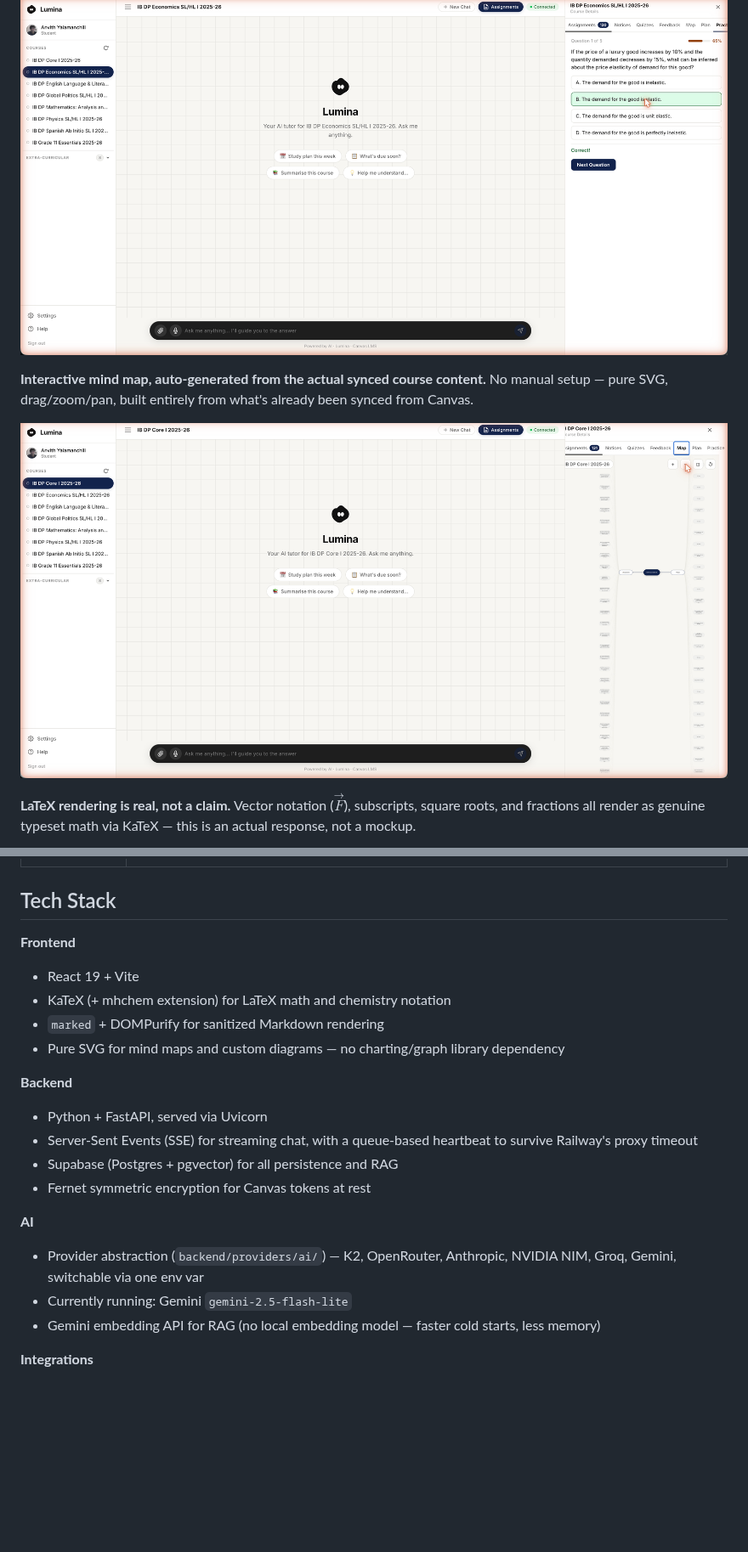
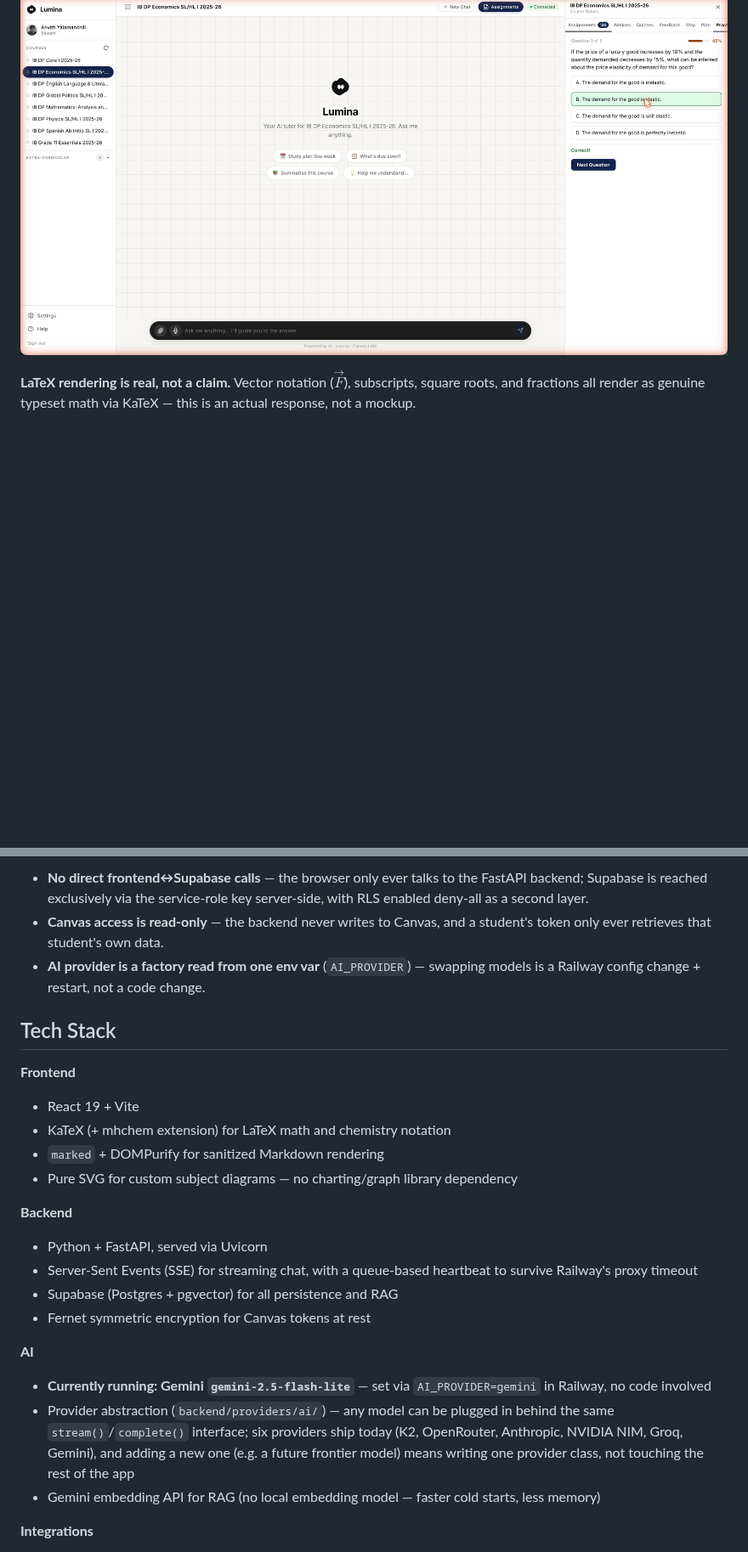
Before and after one commit to AYDXB09/Lumina-v2, a Markdown page: README.md, 2 parts joined by grey strips. Shown at 85% size. GitHub-like rendering; pictures changed too: docs/screenshots/mind-map.png (deleted); blank space fills up the shorter version.

```diff
--- a/README.md
+++ b/README.md
@@ -59,10 +62,6 @@ The point isn't that Lumina is smarter than ChatGPT — it's that ChatGPT has no
 
 ![Adaptive quiz with live mastery bar](./docs/screenshots/adaptive-quiz-mastery.png)
 
-**Interactive mind map, auto-generated from the actual synced course content.** No manual setup — pure SVG, drag/zoom/pan, built entirely from what's already been synced from Canvas.
-
-![Mind map view](./docs/screenshots/mind-map.png)
-
 **LaTeX rendering is real, not a claim.** Vector notation ($\vec{F}$), subscripts, square roots, and fractions all render as genuine typeset math via KaTeX — this is an actual response, not a mockup.
 
 ![LaTeX vector notation rendering in a physics answer](./docs/screenshots/latex-vector-notation.png)
@@ -94,3 +126,6 @@ Also included: a **Notices** tab (teacher announcements), **Feedback** tab (grad
+- **No direct frontend↔Supabase calls** — the browser only ever talks to the FastAPI backend; Supabase is reached exclusively via the service-role key server-side, with RLS enabled deny-all as a second layer.
+- **Canvas access is read-only** — the backend never writes to Canvas, and a student's token only ever retrieves that student's own data.
+- **AI provider is a factory read from one env var** (`AI_PROVIDER`) — swapping models is a Railway config change + restart, not a code change.
 
 ## Tech Stack
 
@@ -98,7 +133,7 @@ Also included: a **Notices** tab (teacher announcements), **Feedback** tab (grad
 - React 19 + Vite
 - KaTeX (+ mhchem extension) for LaTeX math and chemistry notation
 - `marked` + DOMPurify for sanitized Markdown rendering
-- Pure SVG for mind maps and custom diagrams — no charting/graph library dependency
+- Pure SVG for custom subject diagrams — no charting/graph library dependency
 
 **Backend**
 - Python + FastAPI, served via Uvicorn
@@ -107,8 +142,8 @@ Also included: a **Notices** tab (teacher announcements), **Feedback** tab (grad
 - Fernet symmetric encryption for Canvas tokens at rest
 
 **AI**
-- Provider abstraction (`backend/providers/ai/`) — K2, OpenRouter, Anthropic, NVIDIA NIM, Groq, Gemini, switchable via one env var
-- Currently running: Gemini `gemini-2.5-flash-lite`
+- **Currently running: Gemini `gemini-2.5-flash-lite`** — set via `AI_PROVIDER=gemini` in Railway, no code involved
+- Provider abstraction (`backend/providers/ai/`) — any model can be plugged in behind the same `stream()`/`complete()` interface; six providers ship today (K2, OpenRouter, Anthropic, NVIDIA NIM, Groq, Gemini), and adding a new one (e.g. a future frontier model) means writing one provider class, not touching the rest of the app
 - Gemini embedding API for RAG (no local embedding model — faster cold starts, less memory)
 
 **Integrations**
```
Also changed, not shown: other parts of README.md (+91 -16 lines), docs/screenshots/assignments-tracking.png (added), 4 other files.
